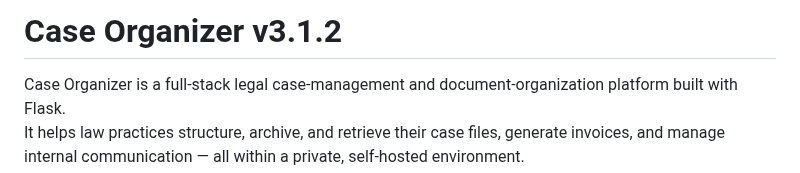
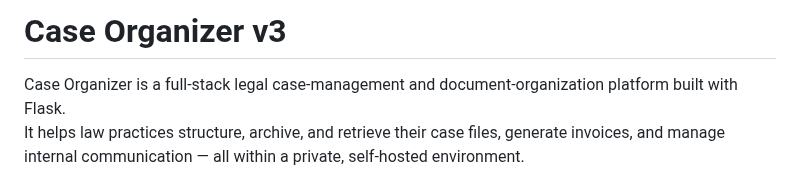
Before and after one commit to LORDINFINITY12/Case-Organizer_V3, a Markdown page: README.md, the part around the change. GitHub-like rendering.

```diff
--- a/README.md
+++ b/README.md
@@ -1,4 +1,4 @@
-# Case Organizer v3.1.2
+# Case Organizer v3
 
 Case Organizer is a full-stack legal case-management and document-organization platform built with Flask.
 It helps law practices structure, archive, and retrieve their case files, generate invoices, and manage internal communication — all within a private, self-hosted environment.
```
